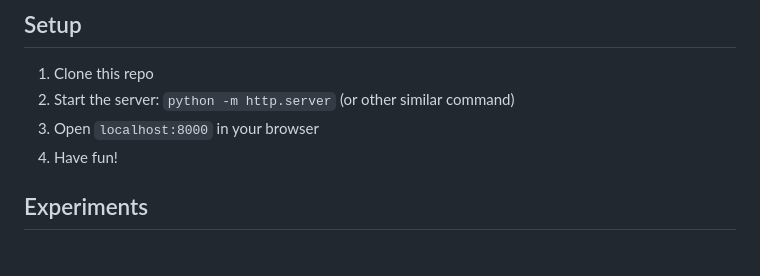
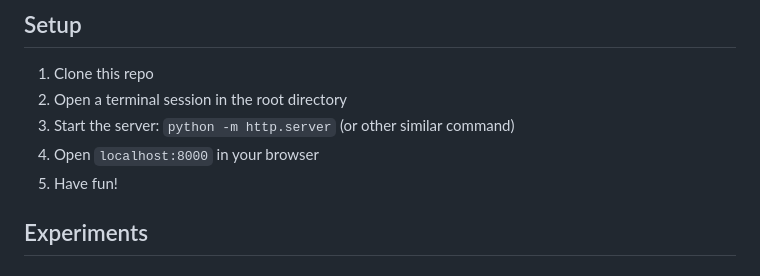
Before and after one commit to 2nPlusOne/matterjs-play, a Markdown page: README.md, the part around the change printed below. Rendered like a GitHub page.

```diff
--- a/README.md
+++ b/README.md
@@ -3,9 +3,10 @@
 
 ## Setup
 1. Clone this repo
-2. Start the server: `python -m http.server` (or other similar command)
-3. Open `localhost:8000` in your browser
-4. Have fun!
+2. Open a terminal session in the root directory
+3. Start the server: `python -m http.server` (or other similar command)
+4. Open `localhost:8000` in your browser
+5. Have fun!
 
 ## Experiments
 ### Slice
```
Also changed, not shown: other parts of README.md (+1 -1 lines).
